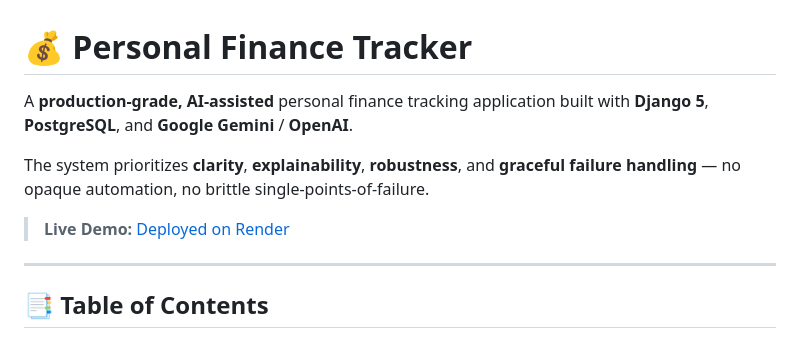
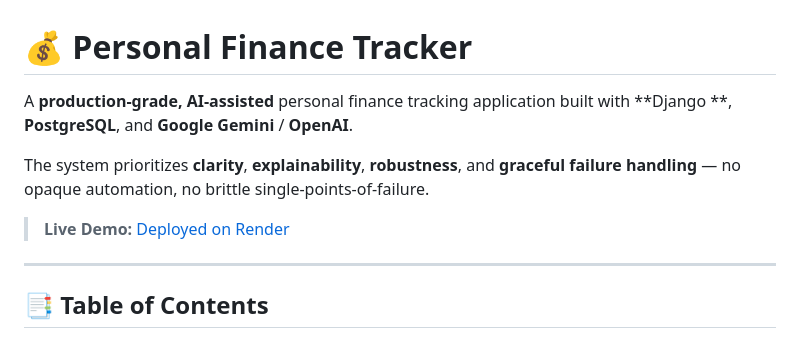
Before and after one commit to satyam7535/personal-finance-tracker, a Markdown page: README.md, the part around one of its changes. Drawn GitHub-style.

```diff
--- a/README.md
+++ b/README.md
@@ -1,6 +1,6 @@
 # 💰 Personal Finance Tracker
 
-A **production-grade, AI-assisted** personal finance tracking application built with **Django 5**, **PostgreSQL**, and **Google Gemini** / **OpenAI**.
+A **production-grade, AI-assisted** personal finance tracking application built with **Django **, **PostgreSQL**, and **Google Gemini** / **OpenAI**.
 
 The system prioritizes **clarity**, **explainability**, **robustness**, and **graceful failure handling** — no opaque automation, no brittle single-points-of-failure.
 
```
Also changed, not shown: other parts of README.md (+1 -1 lines).
